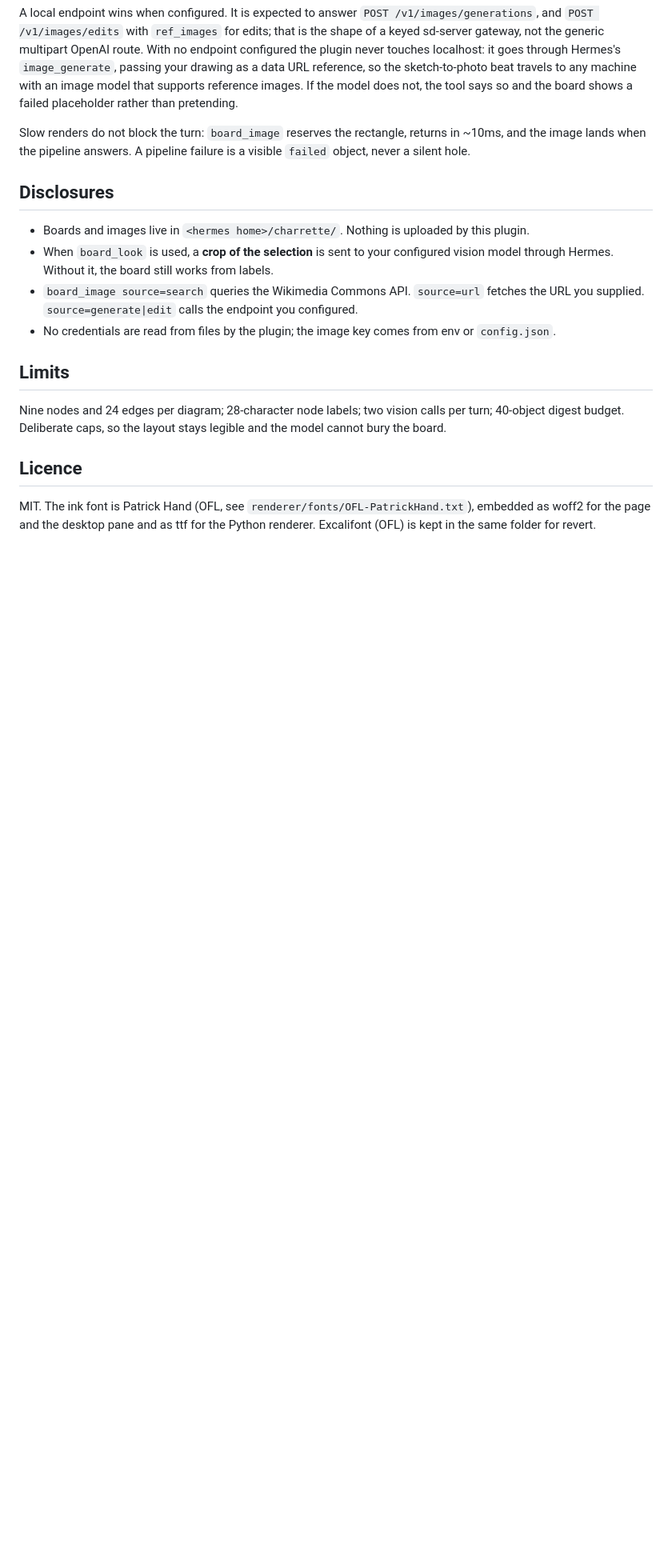
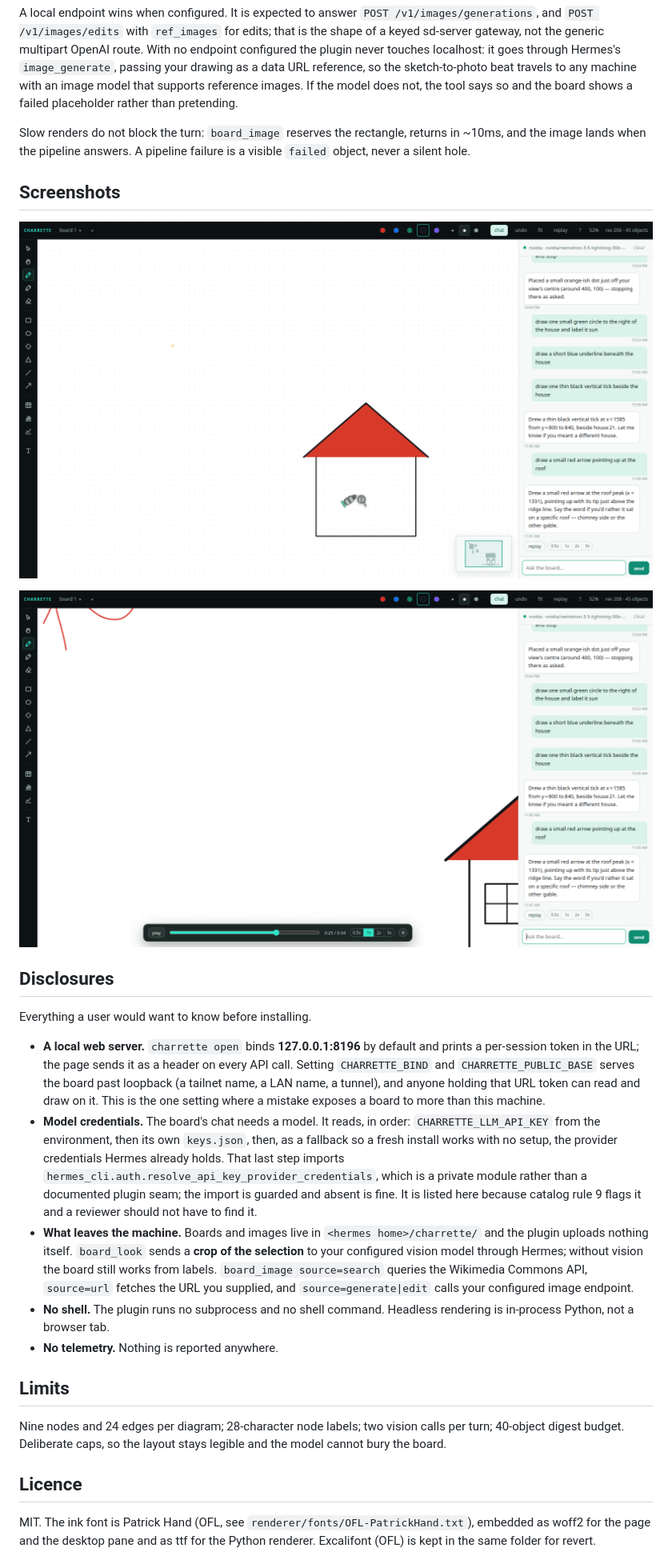
Before and after one commit to GuideboardLabs/charrette, a Markdown page: README.md, the part around the change. Shown at 80% size. Drawn GitHub-style; pictures changed too: docs/media/screens/01-board.png (added), docs/media/screens/02-replay.png (added); blank space fills up the shorter version.

Commit message:
screenshots, and a disclosure that is true
The catalog asks for screenshots on anything with a UI, and rule 13 asks for
what a user would want to know before installing. The old Disclosures section
said no credentials are read from files, which stopped being true when the
board started reusing Hermes's provider credentials as a no-setup fallback. It
now says that, names the private module it reaches, and covers the local
server, the token in the URL, the vision crop, the image providers and the
absence of shell calls and telemetry.

Two real captures: the board with its prompt history, and a replay parked at
0:25 rebuilding the drawing.

```diff
--- a/README.md
+++ b/README.md
@@ -211,12 +211,21 @@ A local endpoint wins when configured. It is expected to answer `POST /v1/images
 
 Slow renders do not block the turn: `board_image` reserves the rectangle, returns in ~10ms, and the image lands when the pipeline answers. A pipeline failure is a visible `failed` object, never a silent hole.
 
+## Screenshots
+
+![The board and the chat beside it](docs/media/screens/01-board.png)
+
+![A replay parked part way through, rebuilding the drawing stroke by stroke](docs/media/screens/02-replay.png)
+
 ## Disclosures
 
-- Boards and images live in `<hermes home>/charrette/`. Nothing is uploaded by this plugin.
-- When `board_look` is used, a **crop of the selection** is sent to your configured vision model through Hermes. Without it, the board still works from labels.
-- `board_image source=search` queries the Wikimedia Commons API. `source=url` fetches the URL you supplied. `source=generate|edit` calls the endpoint you configured.
-- No credentials are read from files by the plugin; the image key comes from env or `config.json`.
+Everything a user would want to know before installing.
+
+- **A local web server.** `charrette open` binds **127.0.0.1:8196** by default and prints a per-session token in the URL; the page sends it as a header on every API call. Setting `CHARRETTE_BIND` and `CHARRETTE_PUBLIC_BASE` serves the board past loopback (a tailnet name, a LAN name, a tunnel), and anyone holding that URL token can read and draw on it. This is the one setting where a mistake exposes a board to more than this machine.
+- **Model credentials.** The board's chat needs a model. It reads, in order: `CHARRETTE_LLM_API_KEY` from the environment, then its own `keys.json`, then, as a fallback so a fresh install works with no setup, the provider credentials Hermes already holds. That last step imports `hermes_cli.auth.resolve_api_key_provider_credentials`, which is a private module rather than a documented plugin seam; the import is guarded and absent is fine. It is listed here because catalog rule 9 flags it and a reviewer should not have to find it.
+- **What leaves the machine.** Boards and images live in `<hermes home>/charrette/` and the plugin uploads nothing itself. `board_look` sends a **crop of the selection** to your configured vision model through Hermes; without vision the board still works from labels. `board_image source=search` queries the Wikimedia Commons API, `source=url` fetches the URL you supplied, and `source=generate|edit` calls your configured image endpoint.
+- **No shell.** The plugin runs no subprocess and no shell command. Headless rendering is in-process Python, not a browser tab.
+- **No telemetry.** Nothing is reported anywhere.
 
 ## Limits
 
```
Also changed, not shown: 1 other file.
